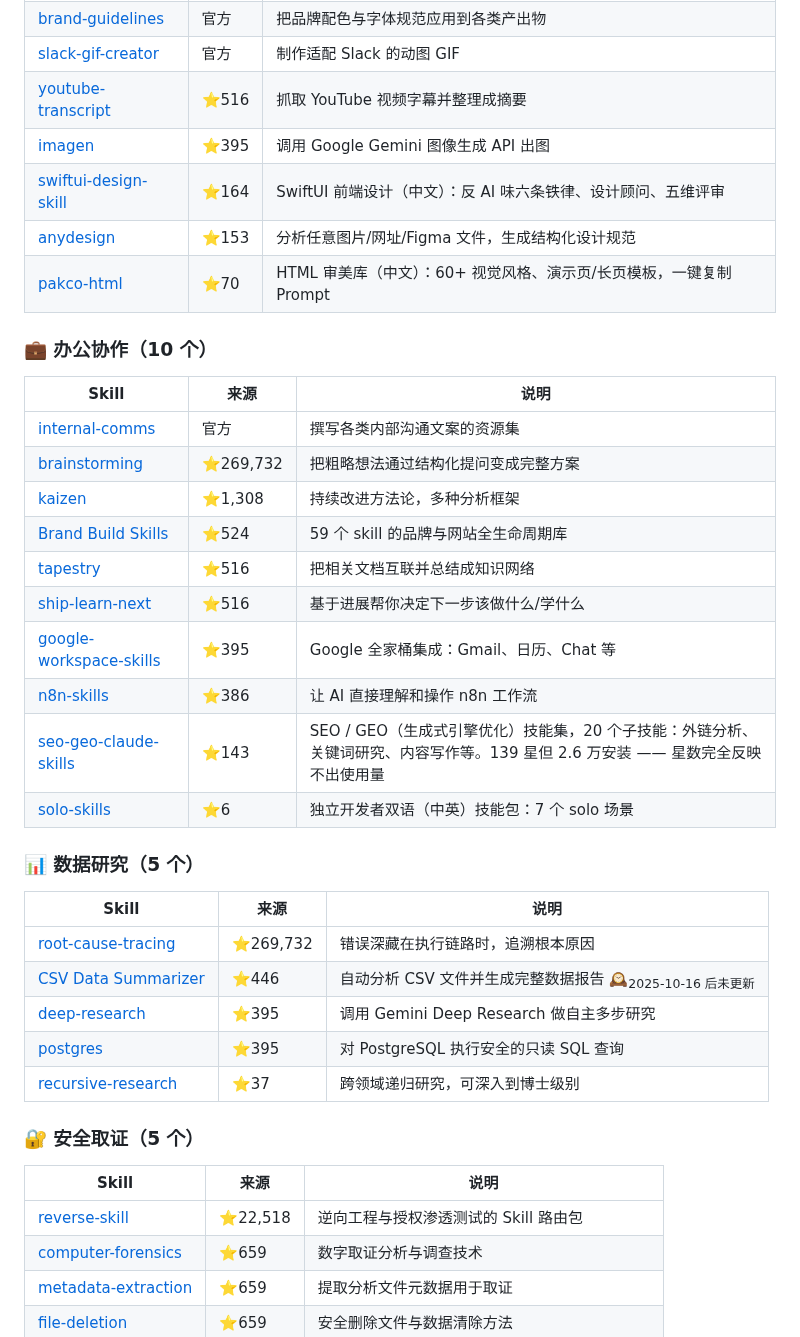
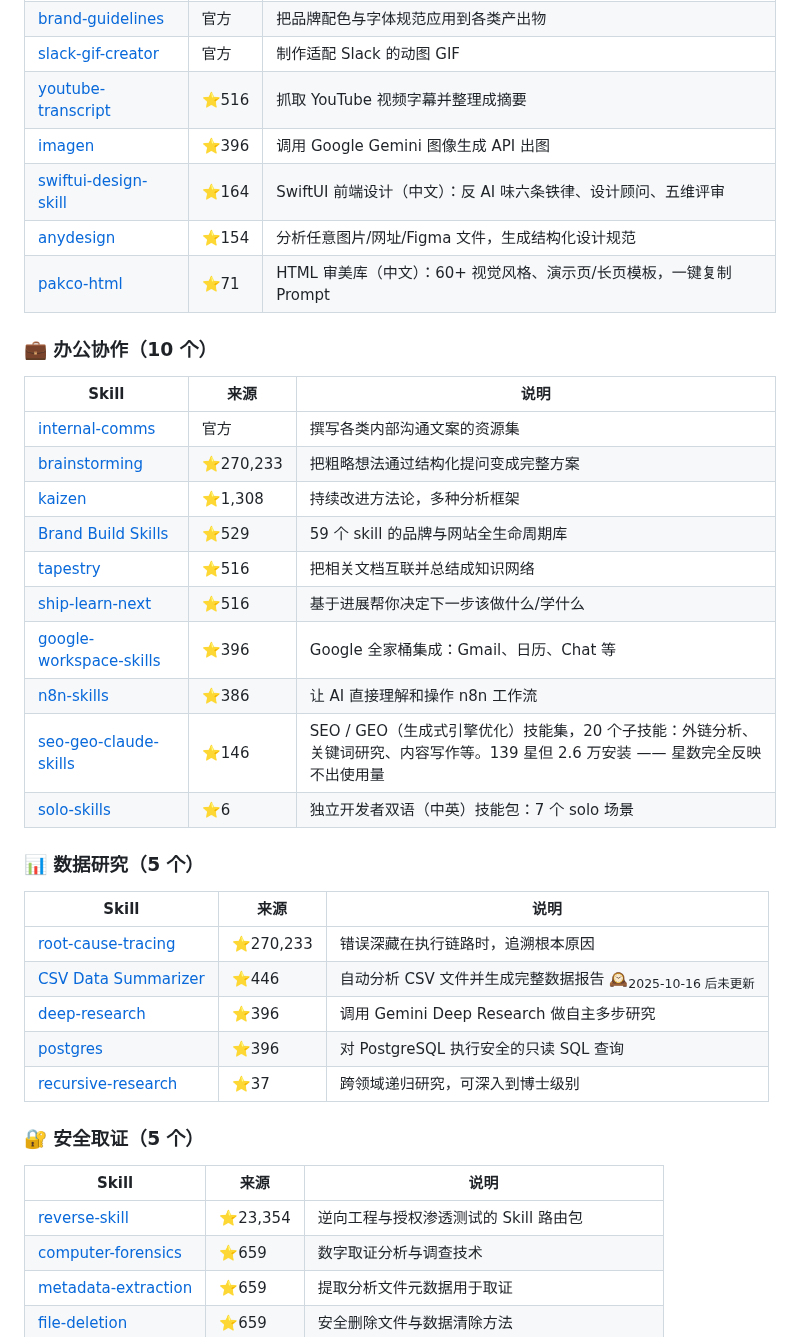
Before and after one commit to sanhuang520-ship-it/awesome-chinese-ai-tools, a Markdown page: SKILLS.md, the part around one of its changes. GitHub-like rendering.

```diff
--- a/SKILLS.md
+++ b/SKILLS.md
@@ -170,41 +170,41 @@ npx skills add https://github.com/sanhuang520-ship-it/awesome-chinese-ai-tools -
 | [brand-guidelines](https://github.com/anthropics/skills/tree/main/skills/brand-guidelines) | 官方 | 把品牌配色与字体规范应用到各类产出物 |
 | [slack-gif-creator](https://github.com/anthropics/skills/tree/main/skills/slack-gif-creator) | 官方 | 制作适配 Slack 的动图 GIF |
 | [youtube-transcript](https://github.com/michalparkola/tapestry-skills-for-claude-code/tree/main/youtube-transcript) | ⭐516 | 抓取 YouTube 视频字幕并整理成摘要 |
-| [imagen](https://github.com/sanjay3290/ai-skills/tree/main/skills/imagen) | ⭐395 | 调用 Google Gemini 图像生成 API 出图 |
+| [imagen](https://github.com/sanjay3290/ai-skills/tree/main/skills/imagen) | ⭐396 | 调用 Google Gemini 图像生成 API 出图 |
 | [swiftui-design-skill](https://github.com/wholiver/swiftui-design-skill) | ⭐164 | SwiftUI 前端设计（中文）：反 AI 味六条铁律、设计顾问、五维评审 |
-| [anydesign](https://github.com/uxKero/anydesign) | ⭐153 | 分析任意图片/网址/Figma 文件，生成结构化设计规范 |
-| [pakco-html](https://github.com/pakco77/pakco-html) | ⭐70 | HTML 审美库（中文）：60+ 视觉风格、演示页/长页模板，一键复制 Prompt |
+| [anydesign](https://github.com/uxKero/anydesign) | ⭐154 | 分析任意图片/网址/Figma 文件，生成结构化设计规范 |
+| [pakco-html](https://github.com/pakco77/pakco-html) | ⭐71 | HTML 审美库（中文）：60+ 视觉风格、演示页/长页模板，一键复制 Prompt |
 
 ### 💼 办公协作（10 个）
 
 | Skill | 来源 | 说明 |
 |-------|------|------|
 | [internal-comms](https://github.com/anthropics/skills/tree/main/skills/internal-comms) | 官方 | 撰写各类内部沟通文案的资源集 |
-| [brainstorming](https://github.com/obra/superpowers/tree/main/skills/brainstorming) | ⭐269,732 | 把粗略想法通过结构化提问变成完整方案 |
+| [brainstorming](https://github.com/obra/superpowers/tree/main/skills/brainstorming) | ⭐270,233 | 把粗略想法通过结构化提问变成完整方案 |
 | [kaizen](https://github.com/NeoLabHQ/context-engineering-kit/tree/master/plugins/kaizen/skills/kaizen) | ⭐1,308 | 持续改进方法论，多种分析框架 |
-| [Brand Build Skills](https://github.com/rampstackco/claude-skills) | ⭐524 | 59 个 skill 的品牌与网站全生命周期库 |
+| [Brand Build Skills](https://github.com/rampstackco/claude-skills) | ⭐529 | 59 个 skill 的品牌与网站全生命周期库 |
 | [tapestry](https://github.com/michalparkola/tapestry-skills-for-claude-code/tree/main/tapestry) | ⭐516 | 把相关文档互联并总结成知识网络 |
 | [ship-learn-next](https://github.com/michalparkola/tapestry-skills-for-claude-code/tree/main/ship-learn-next) | ⭐516 | 基于进展帮你决定下一步该做什么/学什么 |
-| [google-workspace-skills](https://github.com/sanjay3290/ai-skills/tree/main/skills) | ⭐395 | Google 全家桶集成：Gmail、日历、Chat 等 |
+| [google-workspace-skills](https://github.com/sanjay3290/ai-skills/tree/main/skills) | ⭐396 | Google 全家桶集成：Gmail、日历、Chat 等 |
 | [n8n-skills](https://github.com/haunchen/n8n-skills) | ⭐386 | 让 AI 直接理解和操作 n8n 工作流 |
-| [seo-geo-claude-skills](https://github.com/aaron-he-zhu/seo-geo-claude-skills) | ⭐143 | SEO / GEO（生成式引擎优化）技能集，20 个子技能：外链分析、关键词研究、内容写作等。139 星但 2.6 万安装 —— 星数完全反映不出使用量 |
+| [seo-geo-claude-skills](https://github.com/aaron-he-zhu/seo-geo-claude-skills) | ⭐146 | SEO / GEO（生成式引擎优化）技能集，20 个子技能：外链分析、关键词研究、内容写作等。139 星但 2.6 万安装 —— 星数完全反映不出使用量 |
 | [solo-skills](https://github.com/rockscy/solo-skills) | ⭐6 | 独立开发者双语（中英）技能包：7 个 solo 场景 |
 
 ### 📊 数据研究（5 个）
 
 | Skill | 来源 | 说明 |
 |-------|------|------|
-| [root-cause-tracing](https://github.com/obra/superpowers/tree/main/skills/root-cause-tracing) | ⭐269,732 | 错误深藏在执行链路时，追溯根本原因 |
+| [root-cause-tracing](https://github.com/obra/superpowers/tree/main/skills/root-cause-tracing) | ⭐270,233 | 错误深藏在执行链路时，追溯根本原因 |
 | [CSV Data Summarizer](https://github.com/coffeefuelbump/csv-data-summarizer-claude-skill) | ⭐446 | 自动分析 CSV 文件并生成完整数据报告 🕰<sub>2025-10-16 后未更新</sub> |
-| [deep-research](https://github.com/sanjay3290/ai-skills/tree/main/skills/deep-research) | ⭐395 | 调用 Gemini Deep Research 做自主多步研究 |
-| [postgres](https://github.com/sanjay3290/ai-skills/tree/main/skills/postgres) | ⭐395 | 对 PostgreSQL 执行安全的只读 SQL 查询 |
+| [deep-research](https://github.com/sanjay3290/ai-skills/tree/main/skills/deep-research) | ⭐396 | 调用 Gemini Deep Research 做自主多步研究 |
+| [postgres](https://github.com/sanjay3290/ai-skills/tree/main/skills/postgres) | ⭐396 | 对 PostgreSQL 执行安全的只读 SQL 查询 |
 | [recursive-research](https://github.com/Anjos2/recursive-research) | ⭐37 | 跨领域递归研究，可深入到博士级别 |
 
 ### 🔐 安全取证（5 个）
 
 | Skill | 来源 | 说明 |
 |-------|------|------|
-| [reverse-skill](https://github.com/zhaoxuya520/reverse-skill) | ⭐22,518 | 逆向工程与授权渗透测试的 Skill 路由包 |
+| [reverse-skill](https://github.com/zhaoxuya520/reverse-skill) | ⭐23,354 | 逆向工程与授权渗透测试的 Skill 路由包 |
 | [computer-forensics](https://github.com/mhattingpete/claude-skills-marketplace/tree/main/computer-forensics-skills/skills/computer-forensics) | ⭐659 | 数字取证分析与调查技术 |
 | [metadata-extraction](https://github.com/mhattingpete/claude-skills-marketplace/tree/main/computer-forensics-skills/skills/metadata-extraction) | ⭐659 | 提取分析文件元数据用于取证 |
 | [file-deletion](https://github.com/mhattingpete/claude-skills-marketplace/tree/main/computer-forensics-skills/skills/file-deletion) | ⭐659 | 安全删除文件与数据清除方法 |
```
Also changed, not shown: other parts of SKILLS.md (+47 -47 lines).
